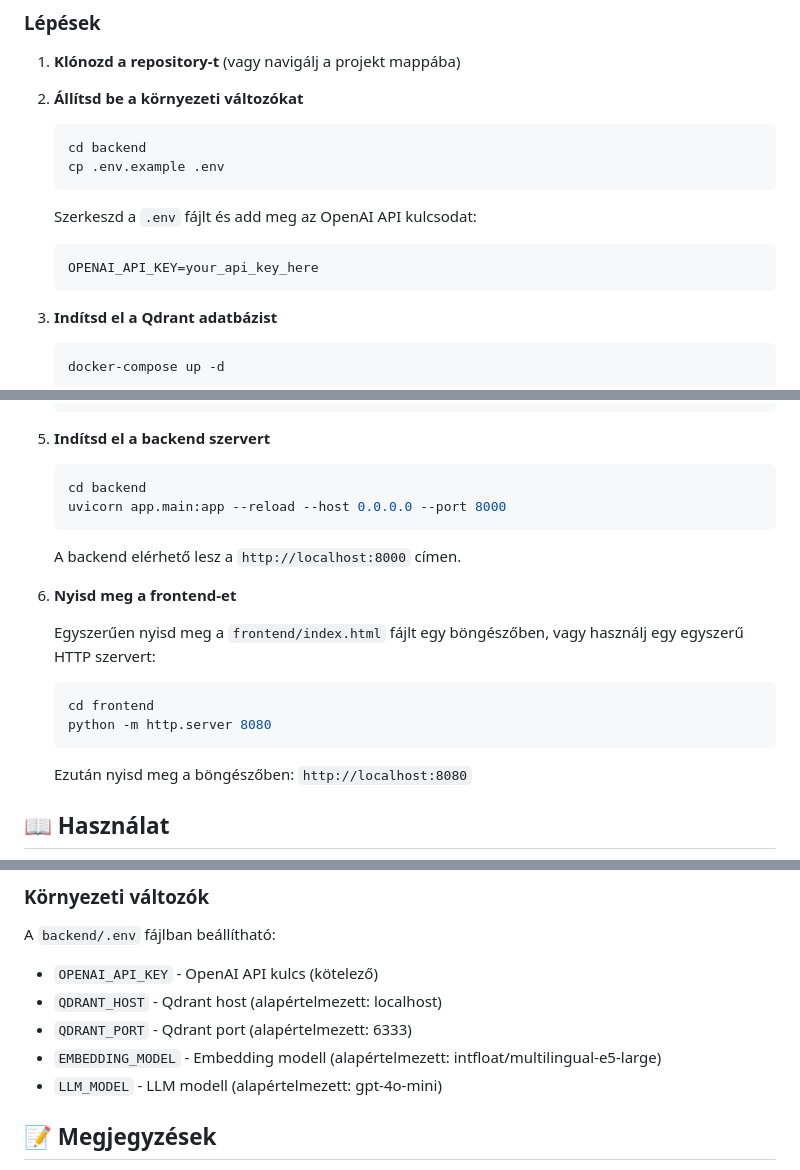
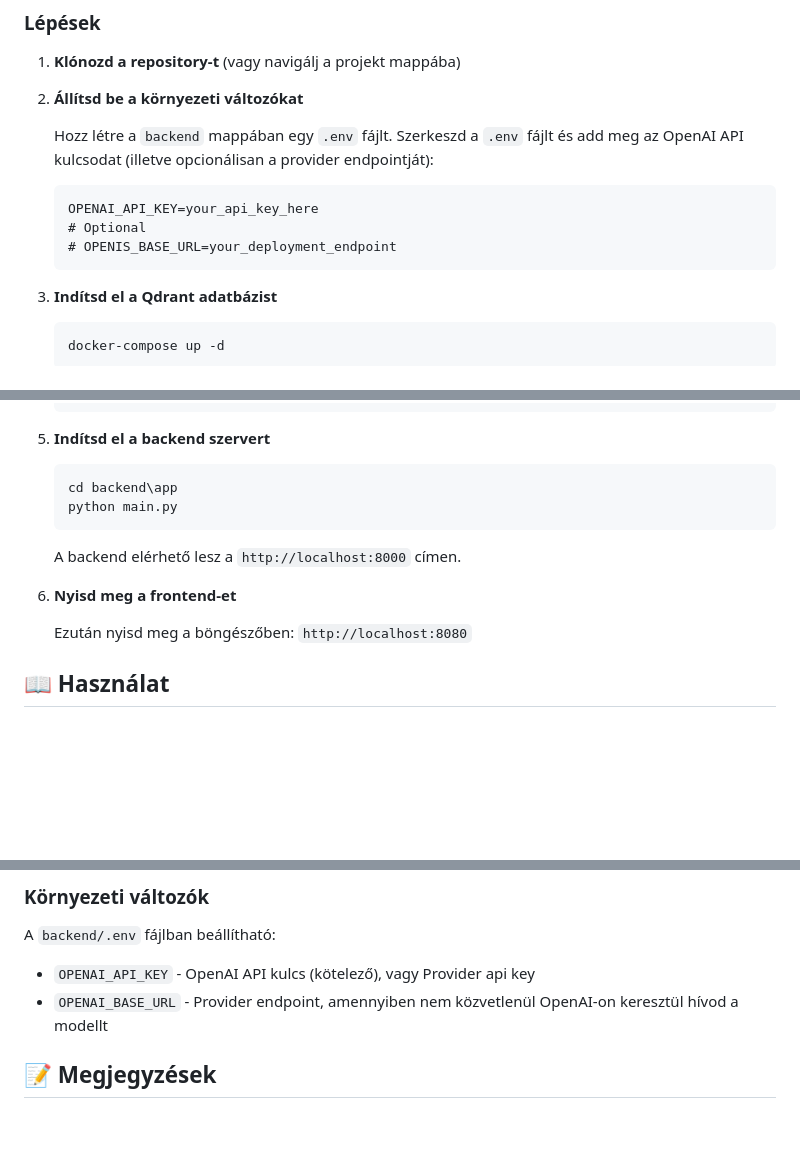
Before and after one commit to ggpotatoe/Production-grade-RAG, a Markdown page: README.md, 3 parts joined by grey strips. Rendered like a GitHub page; blank space fills up the shorter version.

Commit message:
Revise README for backend setup instructions
Updated instructions for setting up environment variables and starting the backend server.

````diff
--- a/README.md
+++ b/README.md
@@ -47,14 +47,12 @@ Production-Grade RAG (Retrieval-Augmented Generation) alkalmazás az Óbudai Egy
 
 2. **Állítsd be a környezeti változókat**
 
-   ```bash
-   cd backend
-   cp .env.example .env
-   ```
-
-   Szerkeszd a `.env` fájlt és add meg az OpenAI API kulcsodat:
+   Hozz létre a `backend` mappában egy `.env` fájlt.
+   Szerkeszd a `.env` fájlt és add meg az OpenAI API kulcsodat (illetve opcionálisan a provider endpointját):
    ```
    OPENAI_API_KEY=your_api_key_here
+   # Optional
+   # OPENIS_BASE_URL=your_deployment_endpoint
    ```
 
 3. **Indítsd el a Qdrant adatbázist**
@@ -75,20 +73,13 @@ Production-Grade RAG (Retrieval-Augmented Generation) alkalmazás az Óbudai Egy
 5. **Indítsd el a backend szervert**
 
    ```bash
-   cd backend
-   uvicorn app.main:app --reload --host 0.0.0.0 --port 8000
+   cd backend\app
+   python main.py
    ```
 
    A backend elérhető lesz a `http://localhost:8000` címen.
 
 6. **Nyisd meg a frontend-et**
-
-   Egyszerűen nyisd meg a `frontend/index.html` fájlt egy böngészőben, vagy használj egy egyszerű HTTP szervert:
-
-   ```bash
-   cd frontend
-   python -m http.server 8080
-   ```
 
    Ezután nyisd meg a böngészőben: `http://localhost:8080`
 
@@ -194,11 +185,8 @@ curl -X POST http://localhost:8000/reindex
 ### Környezeti változók
 
 A `backend/.env` fájlban beállítható:
-- `OPENAI_API_KEY` - OpenAI API kulcs (kötelező)
-- `QDRANT_HOST` - Qdrant host (alapértelmezett: localhost)
-- `QDRANT_PORT` - Qdrant port (alapértelmezett: 6333)
-- `EMBEDDING_MODEL` - Embedding modell (alapértelmezett: intfloat/multilingual-e5-large)
-- `LLM_MODEL` - LLM modell (alapértelmezett: gpt-4o-mini)
+- `OPENAI_API_KEY` - OpenAI API kulcs (kötelező), vagy Provider api key
+- `OPENAI_BASE_URL` - Provider endpoint, amennyiben nem közvetlenül OpenAI-on keresztül hívod a modellt
 
 ## 📝 Megjegyzések
 
````
